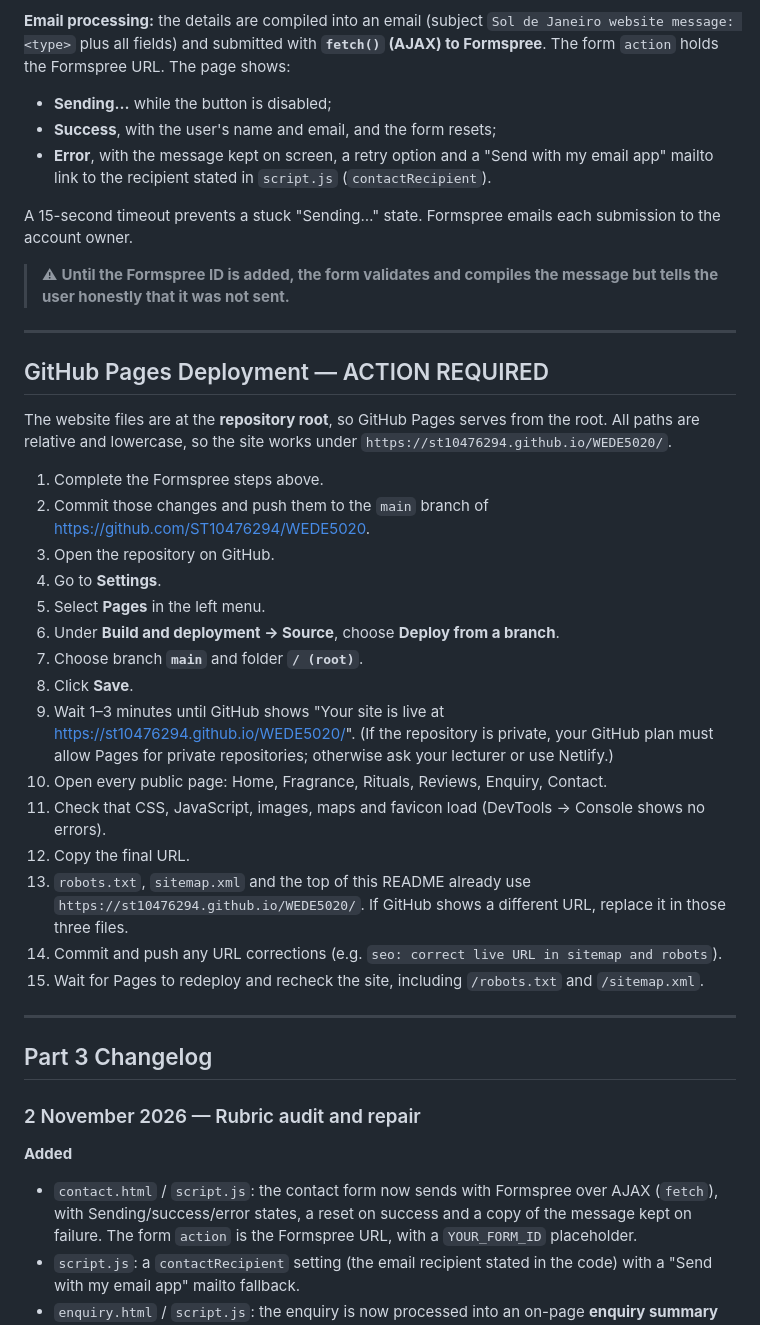
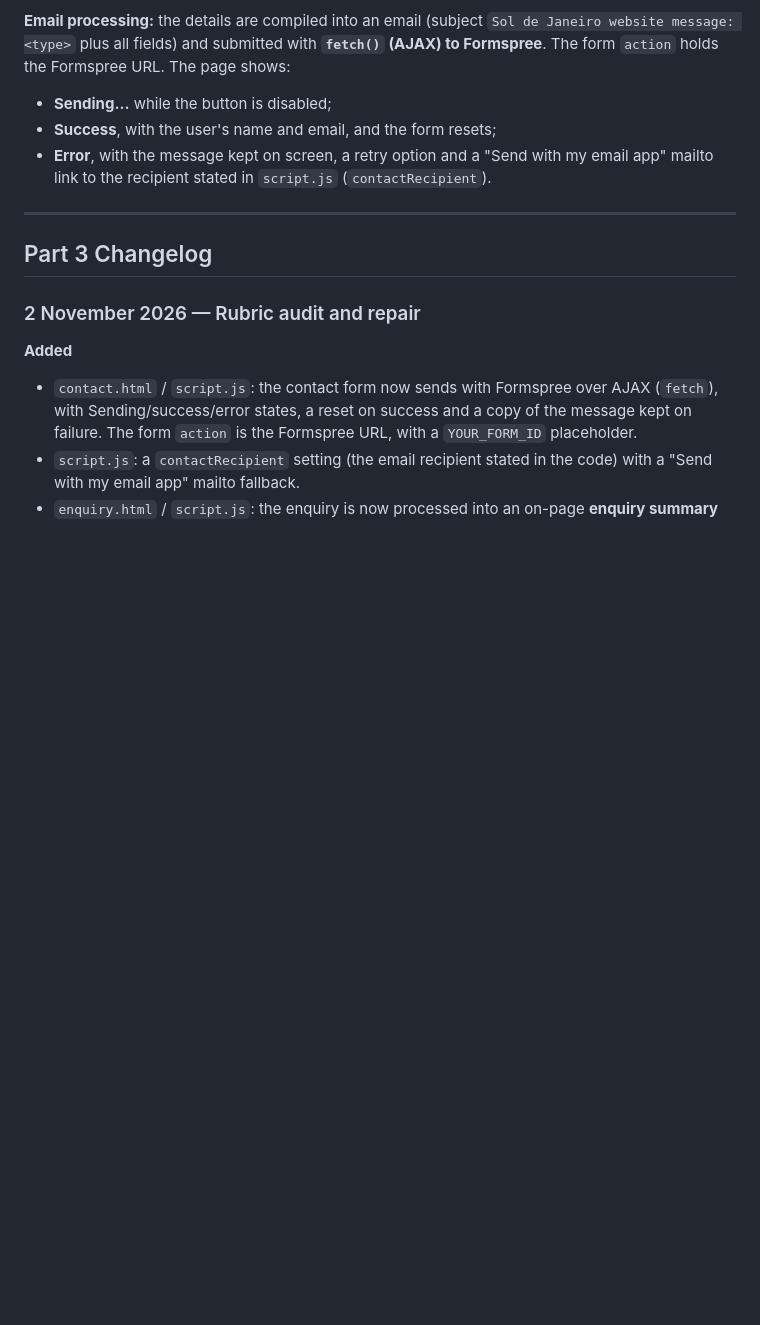
Before and after one commit to ST10476294/WEDE5020, a Markdown page: README.md, the part around the change. Rendered like a GitHub page; blank space fills up the shorter version.

Commit message:
Update README.md to remove old deployment steps
Removed outdated GitHub Pages deployment instructions and timeout information.

```diff
--- a/README.md
+++ b/README.md
@@ -181,32 +181,6 @@ No prices, stock levels or discounts are invented.
 - **Success**, with the user's name and email, and the form resets;
 - **Error**, with the message kept on screen, a retry option and a "Send with my email app" mailto link to the recipient stated in `script.js` (`contactRecipient`).
 
-A 15-second timeout prevents a stuck "Sending…" state. Formspree emails each submission to the account owner.
-
-> ⚠ **Until the Formspree ID is added, the form validates and compiles the message but tells the user honestly that it was not sent.**
-
----
-
-
-## GitHub Pages Deployment — ACTION REQUIRED
-The website files are at the **repository root**, so GitHub Pages serves from the root. All paths are relative and lowercase, so the site works under `https://st10476294.github.io/WEDE5020/`.
-
-1. Complete the Formspree steps above.
-2. Commit those changes and push them to the `main` branch of https://github.com/ST10476294/WEDE5020.
-3. Open the repository on GitHub.
-4. Go to **Settings**.
-5. Select **Pages** in the left menu.
-6. Under **Build and deployment → Source**, choose **Deploy from a branch**.
-7. Choose branch **`main`** and folder **`/ (root)`**.
-8. Click **Save**.
-9. Wait 1–3 minutes until GitHub shows "Your site is live at https://st10476294.github.io/WEDE5020/". (If the repository is private, your GitHub plan must allow Pages for private repositories; otherwise ask your lecturer or use Netlify.)
-10. Open every public page: Home, Fragrance, Rituals, Reviews, Enquiry, Contact.
-11. Check that CSS, JavaScript, images, maps and favicon load (DevTools → Console shows no errors).
-12. Copy the final URL.
-13. `robots.txt`, `sitemap.xml` and the top of this README already use `https://st10476294.github.io/WEDE5020/`. If GitHub shows a different URL, replace it in those three files.
-14. Commit and push any URL corrections (e.g. `seo: correct live URL in sitemap and robots`).
-15. Wait for Pages to redeploy and recheck the site, including `/robots.txt` and `/sitemap.xml`.
-
 
 
 ---
```
